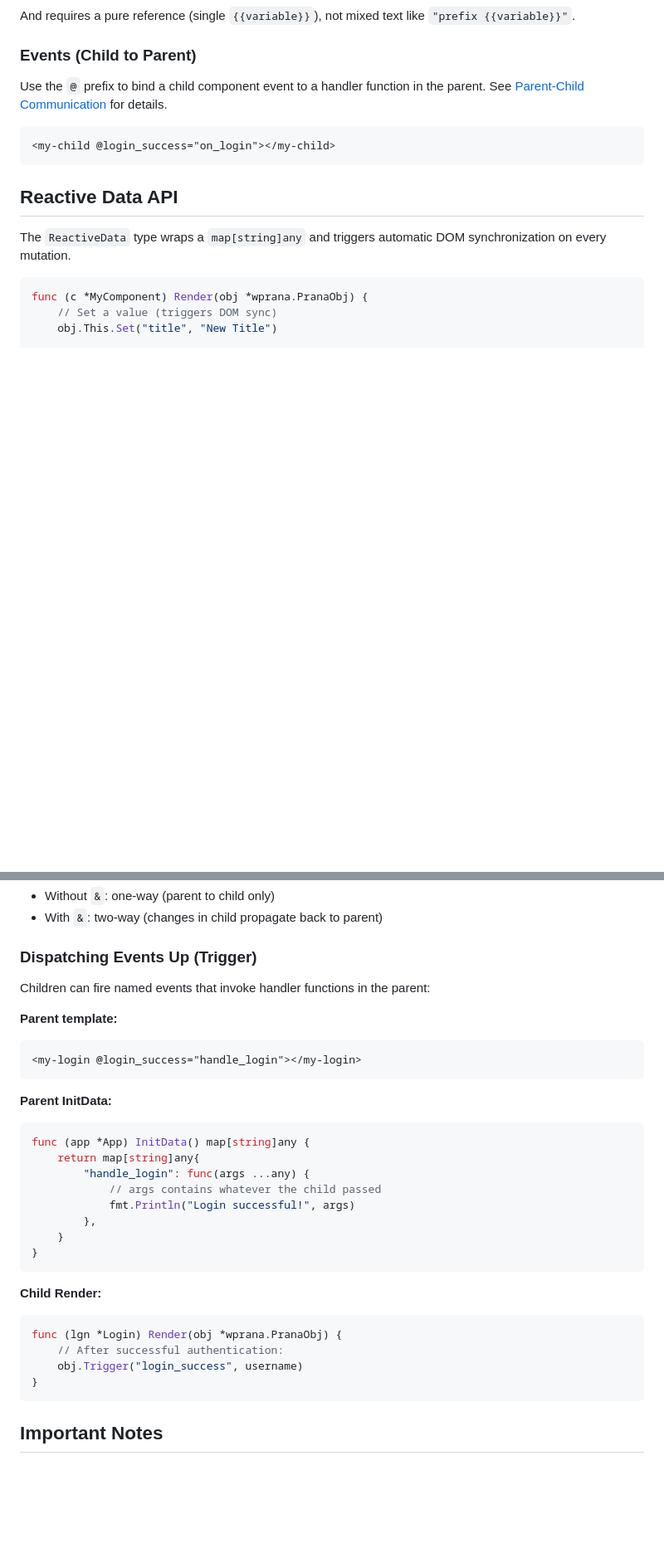
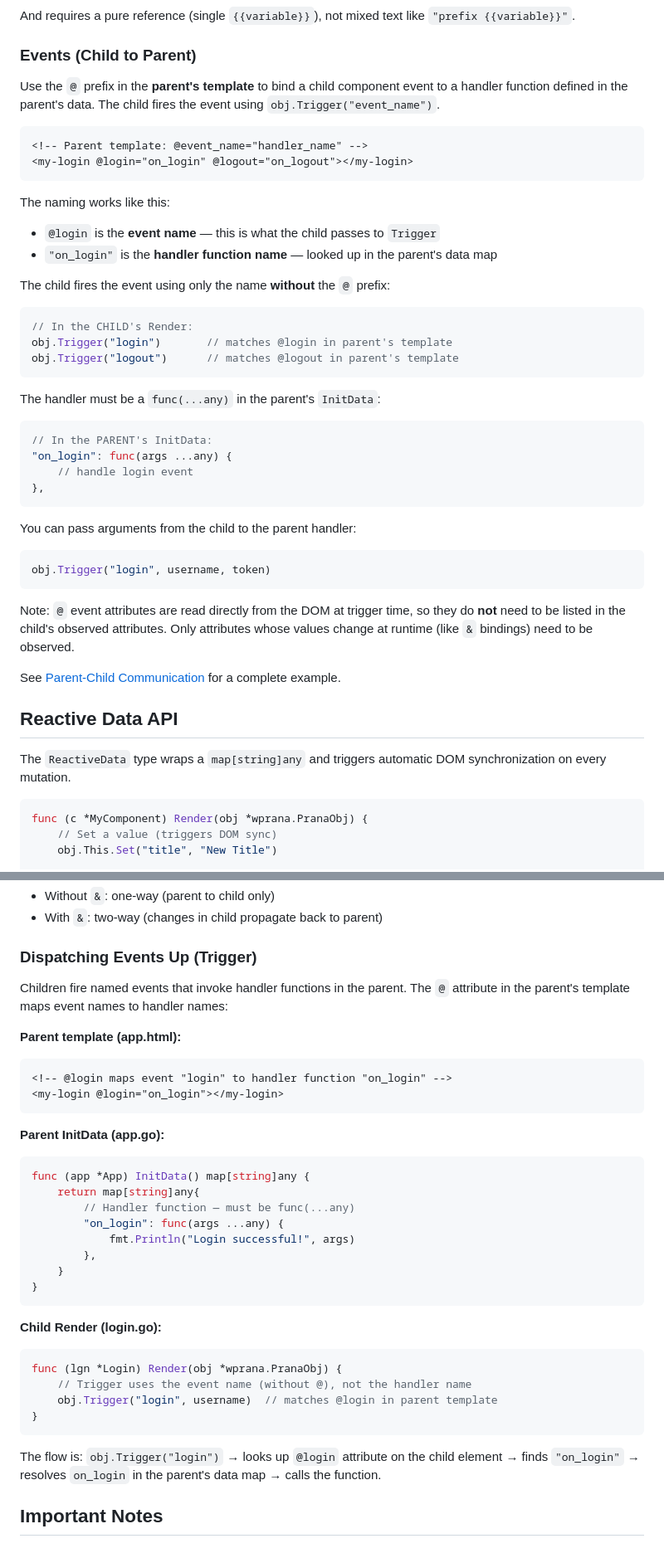
Before and after one commit to luisfurquim/wprana, a Markdown page: README.md, 2 parts joined by grey strips. Shown at 83% size. Rendered like a GitHub page; blank space fills up the shorter version.

Commit message:
@{doc}Explain better the trigger mechanism

````diff
--- a/README.md
+++ b/README.md
@@ -308,12 +308,44 @@ And requires a pure reference (single `{{variable}}`), not mixed text like
 
 ### Events (Child to Parent)
 
-Use the `@` prefix to bind a child component event to a handler function in the
-parent. See [Parent-Child Communication](#parent-child-communication) for details.
+Use the `@` prefix in the **parent's template** to bind a child component event
+to a handler function defined in the parent's data. The child fires the event
+using `obj.Trigger("event_name")`.
 
 ```html
-<my-child @login_success="on_login"></my-child>
+<!-- Parent template: @event_name="handler_name" -->
+<my-login @login="on_login" @logout="on_logout"></my-login>
 ```
+
+The naming works like this:
+- `@login` is the **event name** — this is what the child passes to `Trigger`
+- `"on_login"` is the **handler function name** — looked up in the parent's data map
+
+The child fires the event using only the name **without** the `@` prefix:
+```go
+// In the CHILD's Render:
+obj.Trigger("login")       // matches @login in parent's template
+obj.Trigger("logout")      // matches @logout in parent's template
+```
+
+The handler must be a `func(...any)` in the parent's `InitData`:
+```go
+// In the PARENT's InitData:
+"on_login": func(args ...any) {
+    // handle login event
+},
+```
+
+You can pass arguments from the child to the parent handler:
+```go
+obj.Trigger("login", username, token)
+```
+
+Note: `@` event attributes are read directly from the DOM at trigger time, so
+they do **not** need to be listed in the child's observed attributes. Only
+attributes whose values change at runtime (like `&` bindings) need to be observed.
+
+See [Parent-Child Communication](#parent-child-communication) for a complete example.
 
 ## Reactive Data API
 
@@ -495,32 +527,38 @@ Use `&` prefix for two-way sync (child changes propagate back to parent):
 
 ### Dispatching Events Up (Trigger)
 
-Children can fire named events that invoke handler functions in the parent:
+Children fire named events that invoke handler functions in the parent.
+The `@` attribute in the parent's template maps event names to handler names:
 
-**Parent template:**
+**Parent template (app.html):**
 ```html
-<my-login @login_success="handle_login"></my-login>
+<!-- @login maps event "login" to handler function "on_login" -->
+<my-login @login="on_login"></my-login>
 ```
 
-**Parent InitData:**
+**Parent InitData (app.go):**
 ```go
 func (app *App) InitData() map[string]any {
     return map[string]any{
-        "handle_login": func(args ...any) {
-            // args contains whatever the child passed
+        // Handler function — must be func(...any)
+        "on_login": func(args ...any) {
             fmt.Println("Login successful!", args)
         },
     }
 }
 ```
 
-**Child Render:**
+**Child Render (login.go):**
 ```go
 func (lgn *Login) Render(obj *wprana.PranaObj) {
-    // After successful authentication:
-    obj.Trigger("login_success", username)
+    // Trigger uses the event name (without @), not the handler name
+    obj.Trigger("login", username)  // matches @login in parent template
 }
 ```
+
+The flow is: `obj.Trigger("login")` → looks up `@login` attribute on the
+child element → finds `"on_login"` → resolves `on_login` in the parent's
+data map → calls the function.
 
 ## Important Notes
 
````
